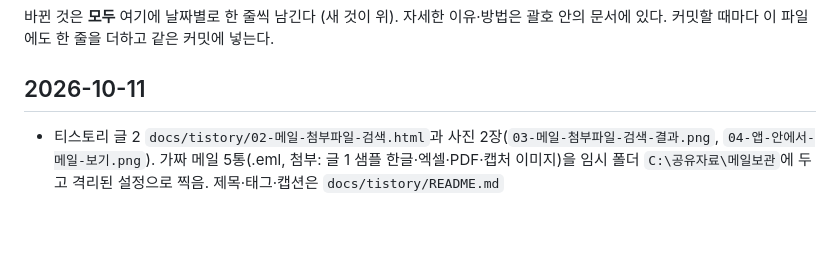
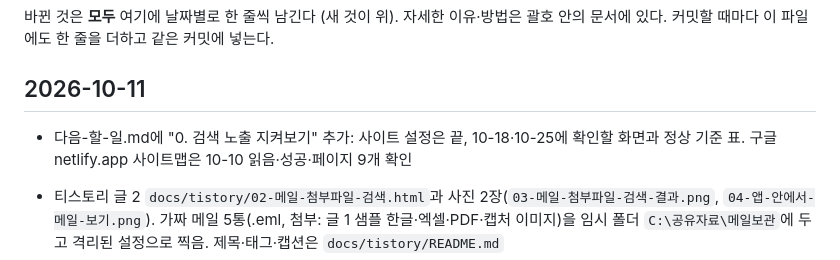
Before and after one commit to kimheunghan/Find, a Markdown page: docs/변경-기록.md, the part around the change. Drawn GitHub-style; blank space fills up the shorter version.

```diff
--- a/docs/변경-기록.md
+++ b/docs/변경-기록.md
@@ -4,6 +4,8 @@
 커밋할 때마다 이 파일에도 한 줄을 더하고 같은 커밋에 넣는다.
 
 ## 2026-10-11
+
+- 다음-할-일.md에 "0. 검색 노출 지켜보기" 추가: 사이트 설정은 끝, 10-18·10-25에 확인할 화면과 정상 기준 표. 구글 netlify.app 사이트맵은 10-10 읽음·성공·페이지 9개 확인
 
 - 티스토리 글 2 `docs/tistory/02-메일-첨부파일-검색.html`과 사진 2장(`03-메일-첨부파일-검색-결과.png`, `04-앱-안에서-메일-보기.png`). 가짜 메일 5통(.eml, 첨부: 글 1 샘플 한글·엑셀·PDF·캡처 이미지)을 임시 폴더 `C:\공유자료\메일보관`에 두고 격리된 설정으로 찍음. 제목·태그·캡션은 `docs/tistory/README.md`
 - 주의(캡처 방법): 앱을 강제 종료(`taskkill /F`)하면 앱이 미리 띄워 둔 **숨은 한글(Hwp.exe)**이 남는다 — 캡처 뒤에는 `window.close()`로 정상 종료한다
```
Also changed, not shown: docs/다음-할-일.md (+17 -0 lines).
